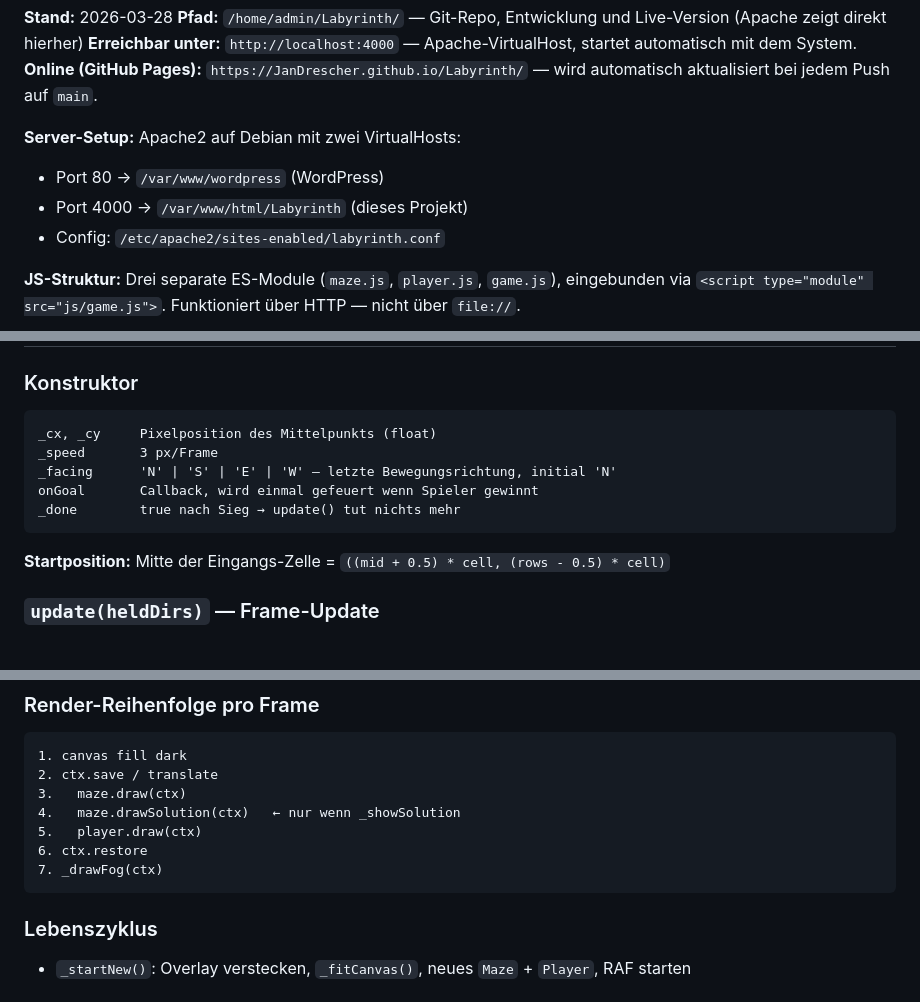
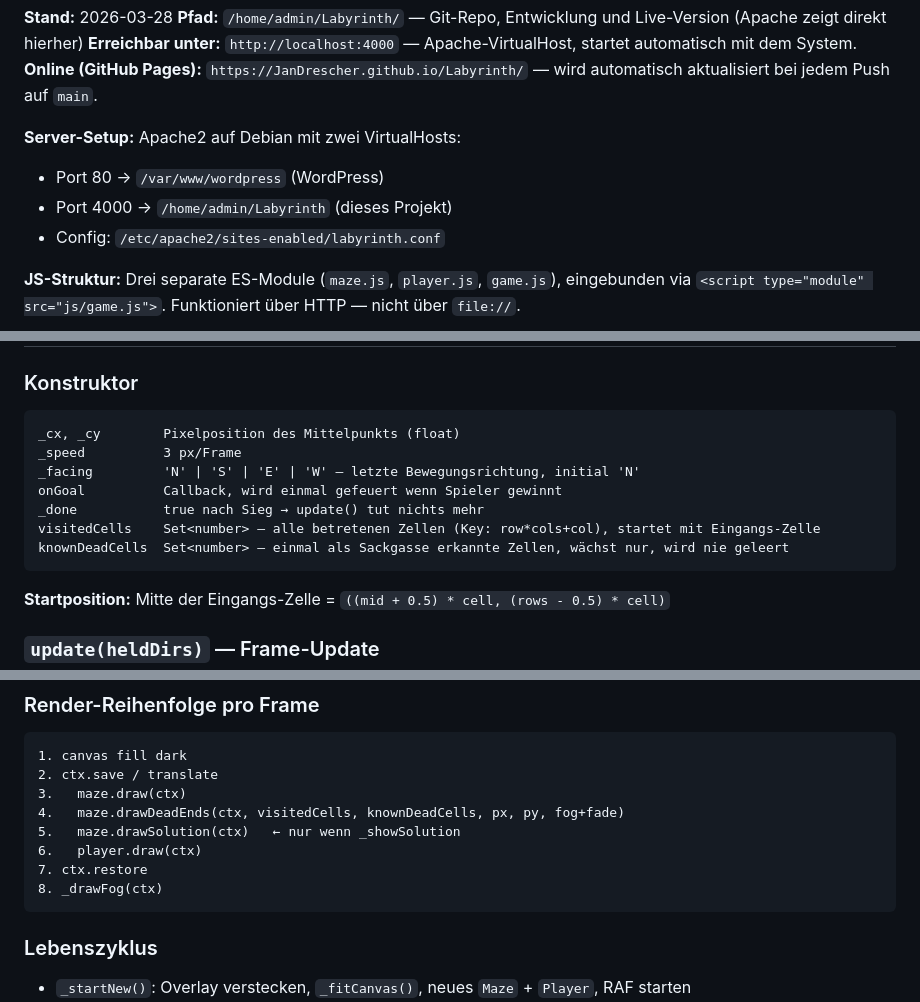
Before and after one commit to JanDrescher/Labyrinth, a Markdown page: PROJEKTSTAND.md, 3 parts joined by grey strips. GitHub-like rendering; blank space fills up the shorter version.

Commit message:
docs: PROJEKTSTAND.md auf aktuellen Code-Stand gebracht
Co-Authored-By: Claude Sonnet 4.6 <noreply@anthropic.com>

````diff
--- a/PROJEKTSTAND.md
+++ b/PROJEKTSTAND.md
@@ -7,7 +7,7 @@
 
 **Server-Setup:** Apache2 auf Debian mit zwei VirtualHosts:
 - Port 80 → `/var/www/wordpress` (WordPress)
-- Port 4000 → `/var/www/html/Labyrinth` (dieses Projekt)
+- Port 4000 → `/home/admin/Labyrinth` (dieses Projekt)
 - Config: `/etc/apache2/sites-enabled/labyrinth.conf`
 
 **JS-Struktur:** Drei separate ES-Module (`maze.js`, `player.js`, `game.js`), eingebunden via `<script type="module" src="js/game.js">`. Funktioniert über HTTP — nicht über `file://`.
@@ -148,11 +148,13 @@ Erzeugt einmalig ein `CanvasPattern` (gecacht als `this._floorPattern`) aus eine
 ### Konstruktor
 
 ```
-_cx, _cy     Pixelposition des Mittelpunkts (float)
-_speed       3 px/Frame
-_facing      'N' | 'S' | 'E' | 'W' — letzte Bewegungsrichtung, initial 'N'
-onGoal       Callback, wird einmal gefeuert wenn Spieler gewinnt
-_done        true nach Sieg → update() tut nichts mehr
+_cx, _cy        Pixelposition des Mittelpunkts (float)
+_speed          3 px/Frame
+_facing         'N' | 'S' | 'E' | 'W' — letzte Bewegungsrichtung, initial 'N'
+onGoal          Callback, wird einmal gefeuert wenn Spieler gewinnt
+_done           true nach Sieg → update() tut nichts mehr
+visitedCells    Set<number> — alle betretenen Zellen (Key: row*cols+col), startet mit Eingangs-Zelle
+knownDeadCells  Set<number> — einmal als Sackgasse erkannte Zellen, wächst nur, wird nie geleert
 ```
 
 **Startposition:** Mitte der Eingangs-Zelle = `((mid + 0.5) * cell, (rows - 0.5) * cell)`
@@ -240,10 +242,11 @@ blur    → _heldDirs.clear()   // verhindert "hängende" Tasten
 1. canvas fill dark
 2. ctx.save / translate
 3.   maze.draw(ctx)
-4.   maze.drawSolution(ctx)   ← nur wenn _showSolution
-5.   player.draw(ctx)
-6. ctx.restore
-7. _drawFog(ctx)
+4.   maze.drawDeadEnds(ctx, visitedCells, knownDeadCells, px, py, fog+fade)
+5.   maze.drawSolution(ctx)   ← nur wenn _showSolution
+6.   player.draw(ctx)
+7. ctx.restore
+8. _drawFog(ctx)
 ```
 
 ### Lebenszyklus
````
